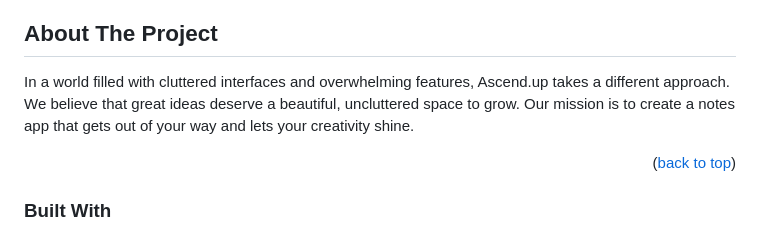
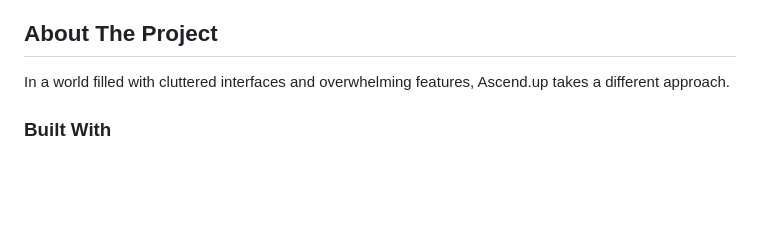
Before and after one commit to dev-gaitano/firebase-notes-I, a Markdown page: README.md, the part around the change. GitHub-like rendering; blank space fills up the shorter version.

```diff
--- a/README.md
+++ b/README.md
@@ -73,9 +73,7 @@
 <!-- [![Product Name Screen Shot][product-screenshot]](https://example.com) -->
 
 
-In a world filled with cluttered interfaces and overwhelming features, Ascend.up takes a different approach. We believe that great ideas deserve a beautiful, uncluttered space to grow. Our mission is to create a notes app that gets out of your way and lets your creativity shine.
-
-<p align="right">(<a href="#readme-top">back to top</a>)</p>
+In a world filled with cluttered interfaces and overwhelming features, Ascend.up takes a different approach.
 
 
 
```
